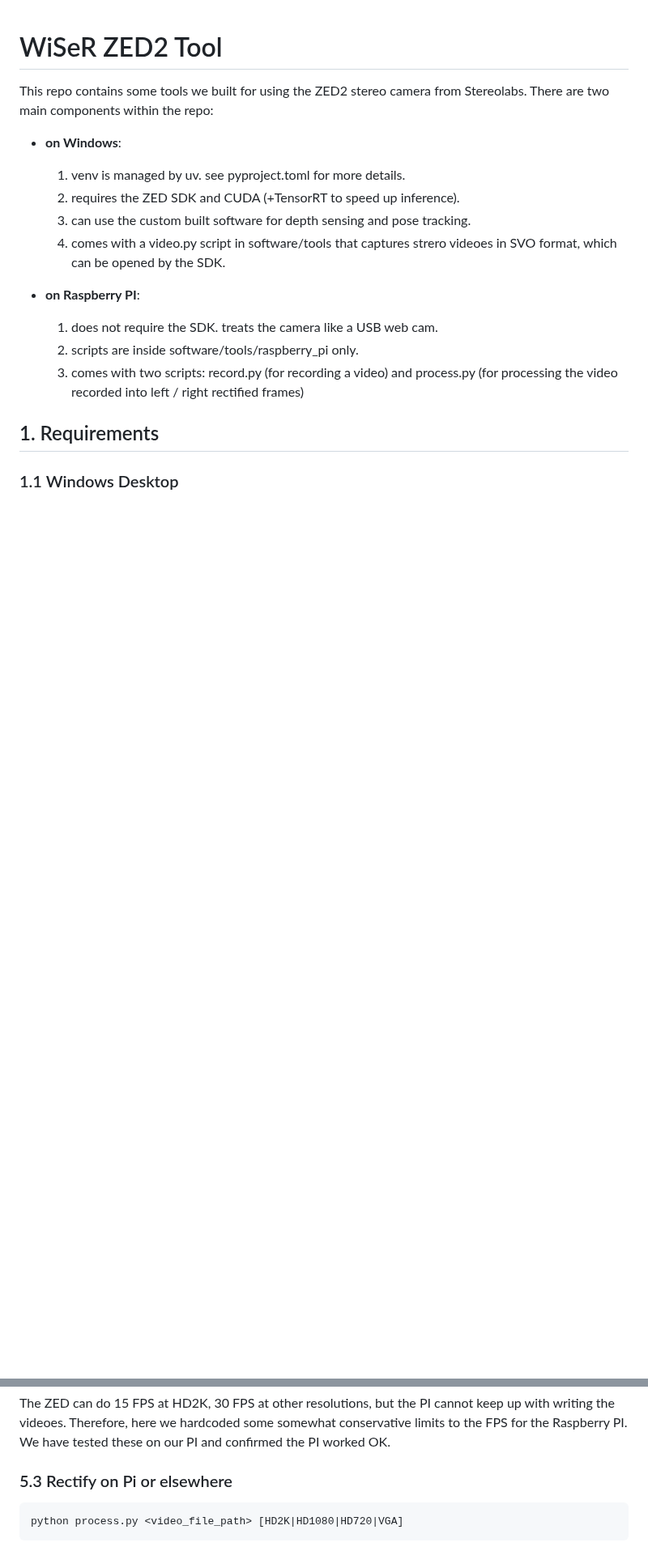
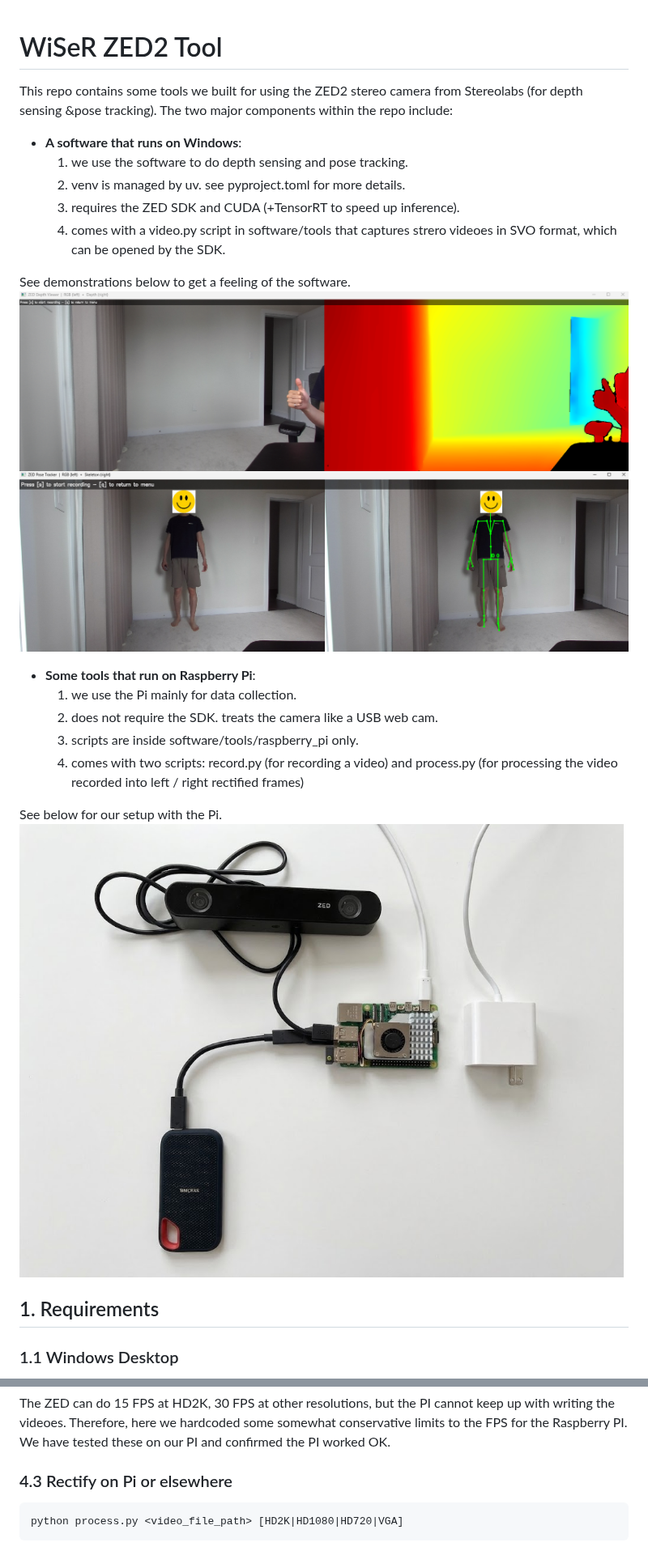
Before and after one commit to saberxcyu/zed2stereolabs, a Markdown page: README.md, 2 parts joined by grey strips. Shown at 81% size. GitHub-like rendering; pictures changed too: assets/depth.png (added), assets/pi.png (added), assets/pose.png (added); blank space fills up the shorter version.

````diff
--- a/README.md
+++ b/README.md
@@ -1,17 +1,25 @@
 # WiSeR ZED2 Tool
 
-This repo contains some tools we built for using the ZED2 stereo camera from Stereolabs.
-There are two main components within the repo:
-- **on Windows**:
-  1. venv is managed by uv. see pyproject.toml for more details.
-  2. requires the ZED SDK and CUDA (+TensorRT to speed up inference).
-  3. can use the custom built software for depth sensing and pose tracking.
+This repo contains some tools we built for using the ZED2 stereo camera from Stereolabs (for depth sensing &pose tracking).
+The two major components within the repo include:
+- **A software that runs on Windows**:
+  1. we use the software to do depth sensing and pose tracking.
+  2. venv is managed by uv. see pyproject.toml for more details.
+  3. requires the ZED SDK and CUDA (+TensorRT to speed up inference).
   4. comes with a video.py script in software/tools that captures strero videoes in SVO format, which can be opened by the SDK.
 
-- **on Raspberry PI**:
-  1. does not require the SDK. treats the camera like a USB web cam.
-  2. scripts are inside software/tools/raspberry_pi only.
-  3. comes with two scripts: record.py (for recording a video) and process.py (for processing the video recorded into left / right rectified frames)
+See demonstrations below to get a feeling of the software.
+![Software - Depth Sensing](assets/depth.png)
+![Software - Pose Tracking](assets/pose.png)
+
+- **Some tools that run on Raspberry Pi**:
+  1. we use the Pi mainly for data collection.
+  2. does not require the SDK. treats the camera like a USB web cam.
+  3. scripts are inside software/tools/raspberry_pi only.
+  4. comes with two scripts: record.py (for recording a video) and process.py (for processing the video recorded into left / right rectified frames)
+
+See below for our setup with the Pi.
+![Raspberry Pi Setup](assets/pi.png)
 
 ## 1. Requirements
 
@@ -147,7 +157,7 @@ Recorded frame rates (capped for Pi 4 disk throughput):
 The ZED can do 15 FPS at HD2K, 30 FPS at other resolutions, but the PI cannot keep up with writing the videoes.
 Therefore, here we hardcoded some somewhat conservative limits to the FPS for the Raspberry PI. We have tested these on our PI and confirmed the PI worked OK.
 
-### 5.3 Rectify on Pi or elsewhere
+### 4.3 Rectify on Pi or elsewhere
 
 ```
 python process.py <video_file_path> [HD2K|HD1080|HD720|VGA]
````
Also changed, not shown: other parts of README.md (+16 -14 lines), assets/mode_selection.png (added).
